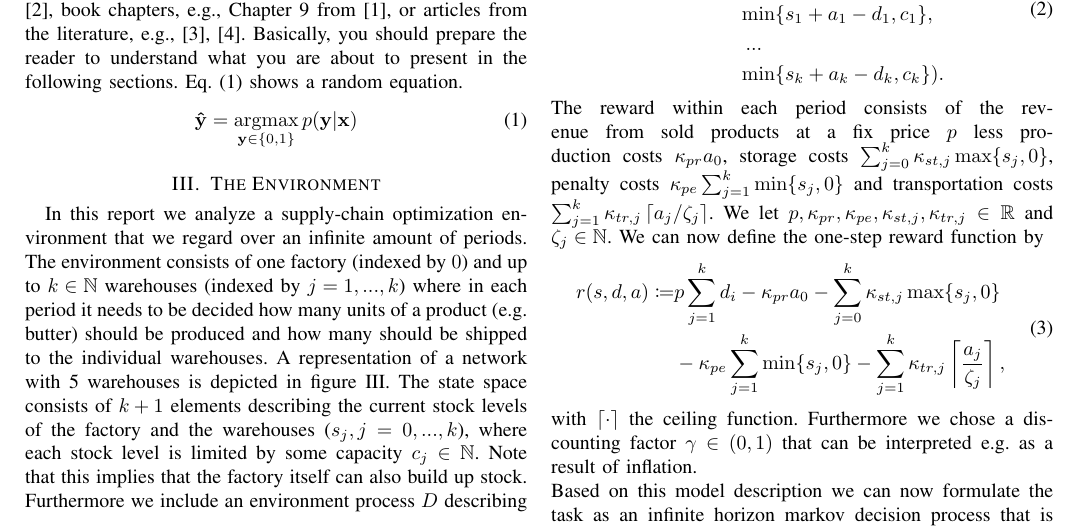
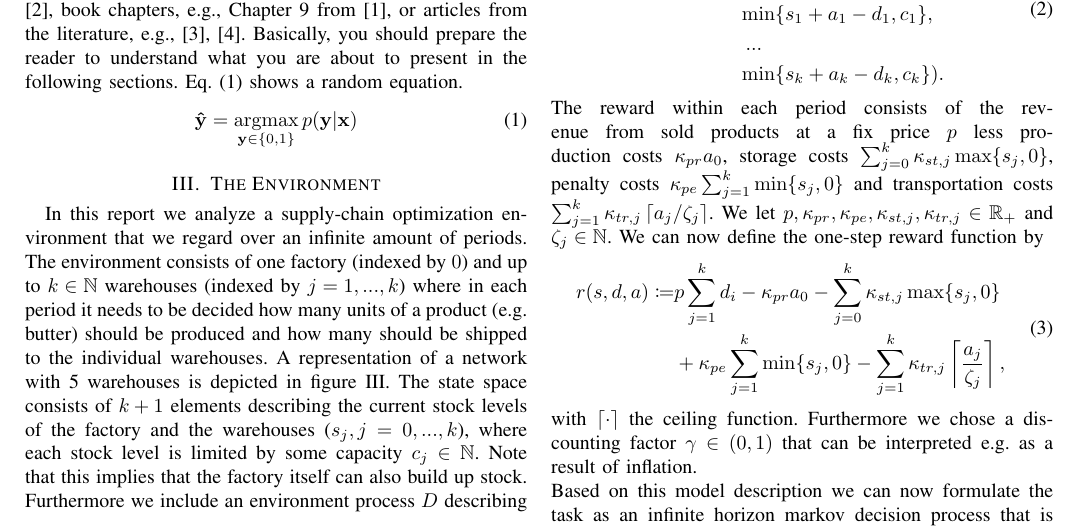
Before and after one commit to LukasKemmer/INF581, a LaTeX paper (report/report.tex): part of page 1 of 2, cut so that both start at the same text. Compiled offline with pdfLaTeX.

Commit message:
updates cost function in report

```diff
--- a/report/report.tex
+++ b/report/report.tex
@@ -80,12 +80,12 @@ The state space consists of $k+1$ elements describing the current stock levels o
 %		s_j' = &\min\{s_j + a_j - d_j\}, \ j=1,...,k.
 %	\end{split}
 %	\end{equation}
-The reward within each period consists of the revenue from sold products at a fix price $p$ less production costs $\kappa_{pr}a_0$, storage costs $\sum_{j=0}^{k}\kappa_{st,j} \max\{s_j, 0\}$, penalty costs $\kappa_{pe} \sum_{j=1}^{k}\min\{s_j,0\}$ and transportation costs $\sum_{j=1}^{k} \kappa_{tr, j} \left\lceil a_j / \zeta_j \right\rceil$. We let $p, \kappa_{pr}, \kappa_{pe}, \kappa_{st, j}, \kappa_{tr,j} \in \mathbb{R}$ and $\zeta_j \in \mathbb{N}$. We can now define the one-step reward function by
+The reward within each period consists of the revenue from sold products at a fix price $p$ less production costs $\kappa_{pr}a_0$, storage costs $\sum_{j=0}^{k}\kappa_{st,j} \max\{s_j, 0\}$, penalty costs $\kappa_{pe} \sum_{j=1}^{k}\min\{s_j,0\}$ and transportation costs $\sum_{j=1}^{k} \kappa_{tr, j} \left\lceil a_j / \zeta_j \right\rceil$. We let $p, \kappa_{pr}, \kappa_{pe}, \kappa_{st, j}, \kappa_{tr,j} \in \mathbb{R}_+$ and $\zeta_j \in \mathbb{N}$. We can now define the one-step reward function by
 \begin{equation}
 \label{eq:one_step_reward}
 	\begin{split}
 		r(s, d, a) \coloneqq &p \sum_{j=1}^{k}d_i - \kappa_{pr} a_0 - \sum_{j=0}^{k} \kappa_{st, j} \max\{s_j, 0\} \\
-		&-\kappa_{pe} \sum_{j=1}^{k}\min\{s_j, 0\} - \sum_{j=1}^{k} \kappa_{tr, j} \left\lceil \frac{a_j}{\zeta_j} \right\rceil,
+		&+\kappa_{pe} \sum_{j=1}^{k}\min\{s_j, 0\} - \sum_{j=1}^{k} \kappa_{tr, j} \left\lceil \frac{a_j}{\zeta_j} \right\rceil,
 	\end{split}
 \end{equation}
 with $\left\lceil \cdot \right\rceil$ the ceiling function. Furthermore we chose a discounting factor $\gamma \in (0,1)$ that can be interpreted e.g. as a result of inflation. \newline Based on this model description we can now formulate the task as an infinite horizon markov decision process that is subject to a varying environment. Thereby we receive the tuple $(S, D, A, \mathcal{X}, T, Q, r, \gamma)$ with
```
Also changed, not shown: report/report.pdf, 2 other files.
